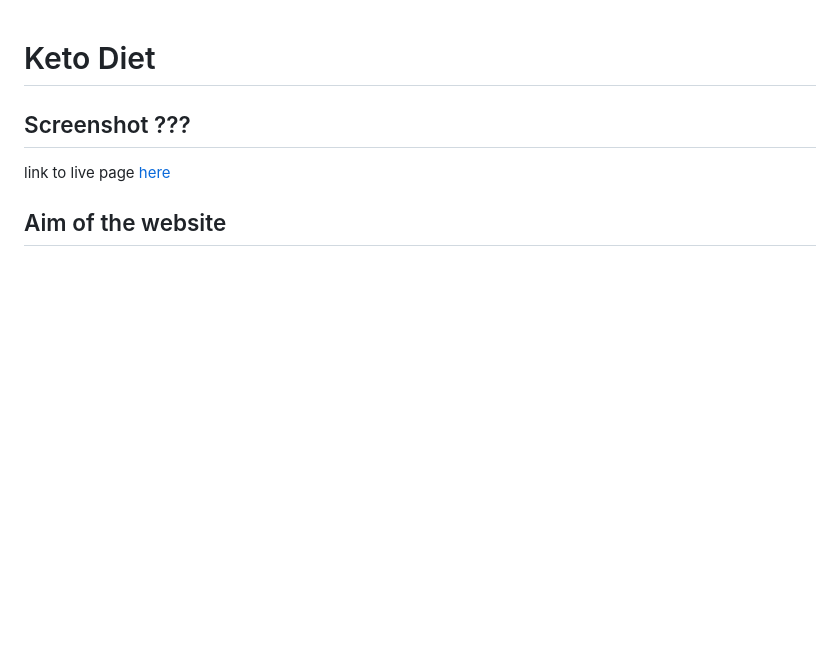
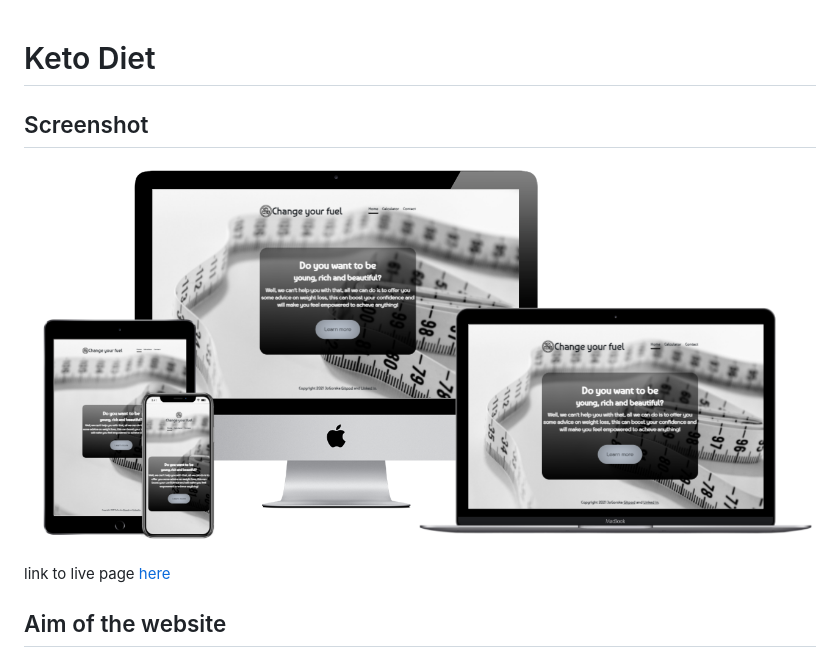
Before and after one commit to JoGorska/Keto-diet, a Markdown page: README.md, the part around the change. Rendered like a GitHub page; pictures changed too: assets/images/index-screenshot.png (added); blank space fills up the shorter version.

Commit message:
Docs - add showpiece, screenshot showing index page

```diff
--- a/README.md
+++ b/README.md
@@ -1,5 +1,7 @@
 # Keto Diet
-## Screenshot ???
+## Screenshot
+
+![index page screenshot](assets/images/index-screenshot.png)
 
 link to live page [here](https://jogorska.github.io/Keto-diet/calculator.html)
 
```
